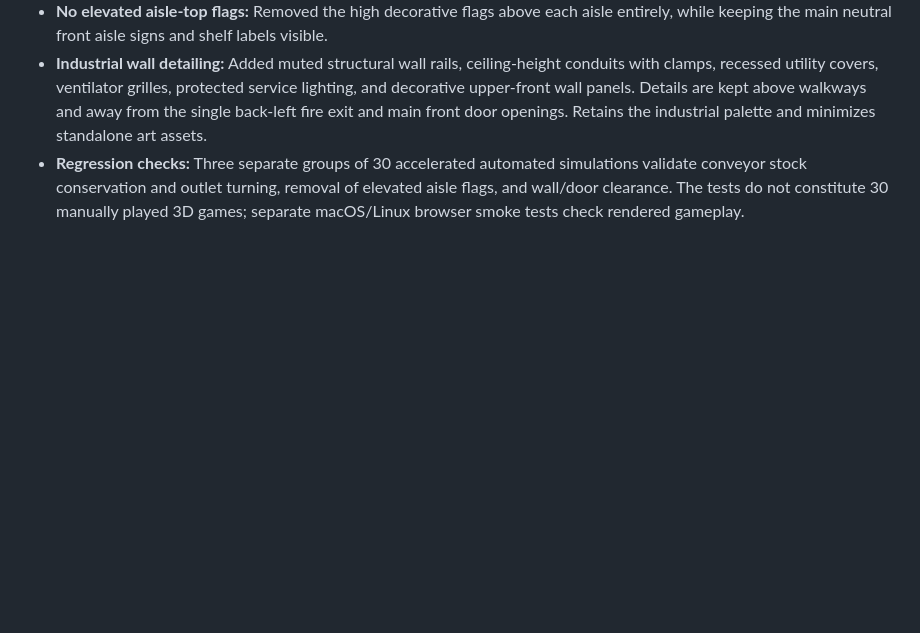
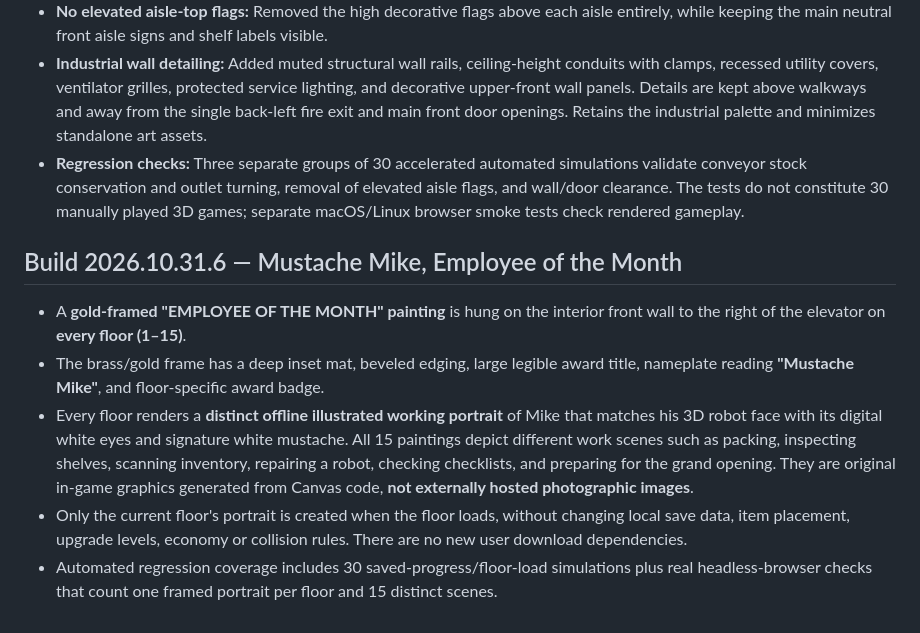
Before and after one commit to NicholaiHan/Mustache-Mart, a Markdown page: README.md, the part around one of its changes. GitHub-like rendering; blank space fills up the shorter version.

Commit message:
Release 2026.10.31.6 Employee of the Month portraits on all fifteen floors (README.md)

```diff
--- a/README.md
+++ b/README.md
@@ -210,3 +210,12 @@ The core logistic regression includes **30 randomized congestion simulations** w
 - **No elevated aisle-top flags:** Removed the high decorative flags above each aisle entirely, while keeping the main neutral front aisle signs and shelf labels visible.
 - **Industrial wall detailing:** Added muted structural wall rails, ceiling-height conduits with clamps, recessed utility covers, ventilator grilles, protected service lighting, and decorative upper-front wall panels. Details are kept above walkways and away from the single back-left fire exit and main front door openings. Retains the industrial palette and minimizes standalone art assets.
 - **Regression checks:** Three separate groups of 30 accelerated automated simulations validate conveyor stock conservation and outlet turning, removal of elevated aisle flags, and wall/door clearance. The tests do not constitute 30 manually played 3D games; separate macOS/Linux browser smoke tests check rendered gameplay.
+
+
+## Build 2026.10.31.6 — Mustache Mike, Employee of the Month
+
+- A **gold-framed "EMPLOYEE OF THE MONTH" painting** is hung on the interior front wall to the right of the elevator on **every floor (1–15)**.
+- The brass/gold frame has a deep inset mat, beveled edging, large legible award title, nameplate reading **"Mustache Mike"**, and floor-specific award badge.
+- Every floor renders a **distinct offline illustrated working portrait** of Mike that matches his 3D robot face with its digital white eyes and signature white mustache. All 15 paintings depict different work scenes such as packing, inspecting shelves, scanning inventory, repairing a robot, checking checklists, and preparing for the grand opening. They are original in-game graphics generated from Canvas code, **not externally hosted photographic images**.
+- Only the current floor's portrait is created when the floor loads, without changing local save data, item placement, upgrade levels, economy or collision rules. There are no new user download dependencies.
+- Automated regression coverage includes 30 saved-progress/floor-load simulations plus real headless-browser checks that count one framed portrait per floor and 15 distinct scenes.
```
Also changed, not shown: other parts of README.md (+5 -5 lines).
